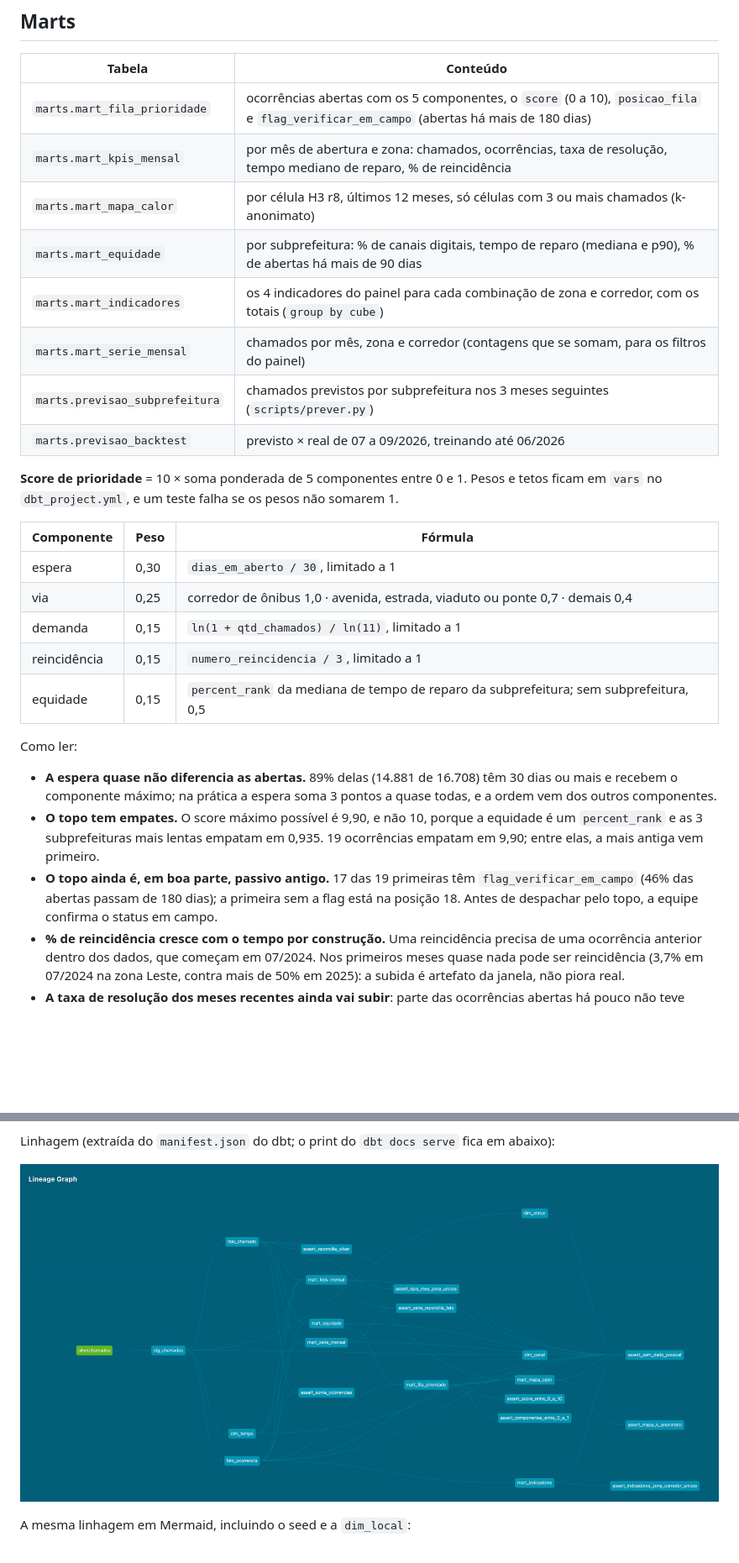
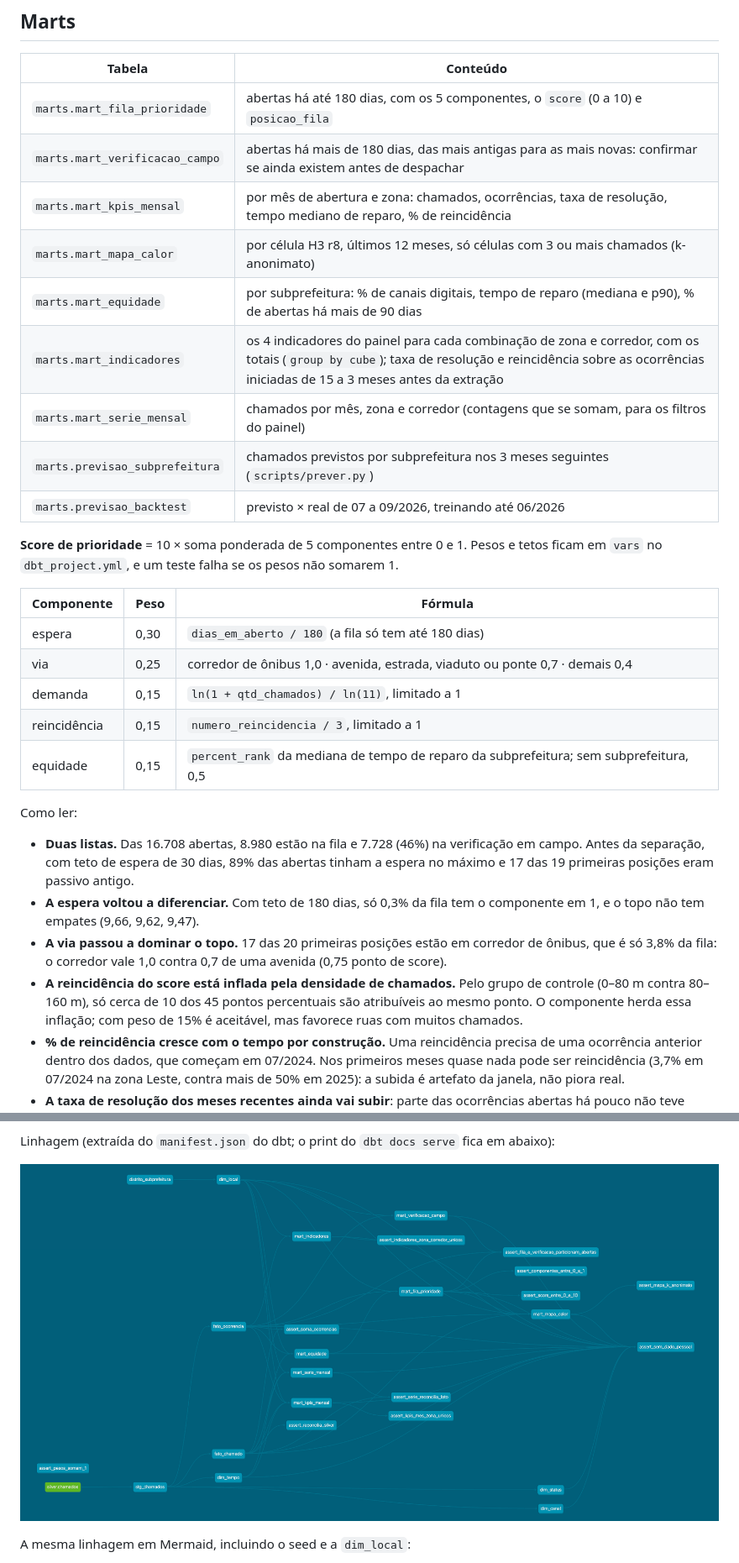
Before and after one commit to JoaoAnisio/reparos-urbanos, a Markdown page: docs/referencia_tecnica.md, 2 parts joined by grey strips. Shown at 84% size. Drawn GitHub-style; pictures changed too: docs/linhagem_dbt.png; blank space fills up the shorter version.

```diff
--- a/docs/referencia_tecnica.md
+++ b/docs/referencia_tecnica.md
@@ -20,11 +20,12 @@ pessoal (número, CEP, protocolo, CPF, e-mail, telefone).
 
 | Tabela | Conteúdo |
 |---|---|
-| `marts.mart_fila_prioridade` | ocorrências abertas com os 5 componentes, o `score` (0 a 10), `posicao_fila` e `flag_verificar_em_campo` (abertas há mais de 180 dias) |
+| `marts.mart_fila_prioridade` | abertas há até 180 dias, com os 5 componentes, o `score` (0 a 10) e `posicao_fila` |
+| `marts.mart_verificacao_campo` | abertas há mais de 180 dias, das mais antigas para as mais novas: confirmar se ainda existem antes de despachar |
 | `marts.mart_kpis_mensal` | por mês de abertura e zona: chamados, ocorrências, taxa de resolução, tempo mediano de reparo, % de reincidência |
 | `marts.mart_mapa_calor` | por célula H3 r8, últimos 12 meses, só células com 3 ou mais chamados (k-anonimato) |
 | `marts.mart_equidade` | por subprefeitura: % de canais digitais, tempo de reparo (mediana e p90), % de abertas há mais de 90 dias |
-| `marts.mart_indicadores` | os 4 indicadores do painel para cada combinação de zona e corredor, com os totais (`group by cube`) |
+| `marts.mart_indicadores` | os 4 indicadores do painel para cada combinação de zona e corredor, com os totais (`group by cube`); taxa de resolução e reincidência sobre as ocorrências iniciadas de 15 a 3 meses antes da extração |
 | `marts.mart_serie_mensal` | chamados por mês, zona e corredor (contagens que se somam, para os filtros do painel) |
 | `marts.previsao_subprefeitura` | chamados previstos por subprefeitura nos 3 meses seguintes (`scripts/prever.py`) |
 | `marts.previsao_backtest` | previsto × real de 07 a 09/2026, treinando até 06/2026 |
@@ -34,7 +35,7 @@ pessoal (número, CEP, protocolo, CPF, e-mail, telefone).
 
 | Componente | Peso | Fórmula |
 |---|---|---|
-| espera | 0,30 | `dias_em_aberto / 30`, limitado a 1 |
+| espera | 0,30 | `dias_em_aberto / 180` (a fila só tem até 180 dias) |
 | via | 0,25 | corredor de ônibus 1,0 · avenida, estrada, viaduto ou ponte 0,7 · demais 0,4 |
 | demanda | 0,15 | `ln(1 + qtd_chamados) / ln(11)`, limitado a 1 |
 | reincidência | 0,15 | `numero_reincidencia / 3`, limitado a 1 |
@@ -42,15 +43,17 @@ pessoal (número, CEP, protocolo, CPF, e-mail, telefone).
 
 Como ler:
 
-- **A espera quase não diferencia as abertas.** 89% delas (14.881 de 16.708) têm 30 dias ou
-  mais e recebem o componente máximo; na prática a espera soma 3 pontos a quase todas, e a ordem
-  vem dos outros componentes.
-- **O topo tem empates.** O score máximo possível é 9,90, e não 10, porque a equidade é um
-  `percent_rank` e as 3 subprefeituras mais lentas empatam em 0,935. 19 ocorrências empatam em
-  9,90; entre elas, a mais antiga vem primeiro.
-- **O topo ainda é, em boa parte, passivo antigo.** 17 das 19 primeiras têm
-  `flag_verificar_em_campo` (46% das abertas passam de 180 dias); a primeira sem a flag está na
-  posição 18. Antes de despachar pelo topo, a equipe confirma o status em campo.
+- **Duas listas.** Das 16.708 abertas, 8.980 estão na fila e 7.728 (46%) na verificação em campo.
+  Antes da separação, com teto de espera de 30 dias, 89% das abertas tinham a espera no máximo e
+  17 das 19 primeiras posições eram passivo antigo.
+- **A espera voltou a diferenciar.** Com teto de 180 dias, só 0,3% da fila tem o componente em 1, e
+  o topo não tem empates (9,66, 9,62, 9,47).
+- **A via passou a dominar o topo.** 17 das 20 primeiras posições estão em corredor de ônibus, que
+  é só 3,8% da fila: o corredor vale 1,0 contra 0,7 de uma avenida (0,75 ponto de score).
+- **A reincidência do score está inflada pela densidade de chamados.** Pelo grupo de controle
+  (0–80 m contra 80–160 m), só cerca de 10 dos 45 pontos percentuais são atribuíveis ao mesmo
+  ponto. O componente herda essa inflação; com peso de 15% é aceitável, mas favorece ruas com
+  muitos chamados.
 - **% de reincidência cresce com o tempo por construção.** Uma reincidência precisa de uma
   ocorrência anterior dentro dos dados, que começam em 07/2024. Nos primeiros meses quase nada
   pode ser reincidência (3,7% em 07/2024 na zona Leste, contra mais de 50% em 2025): a subida é
```
Also changed, not shown: other parts of docs/referencia_tecnica.md (+2 -0 lines), README.md (+30 -10 lines), docs/roteiro_apresentacao.md (+16 -9 lines), 1 other file.
